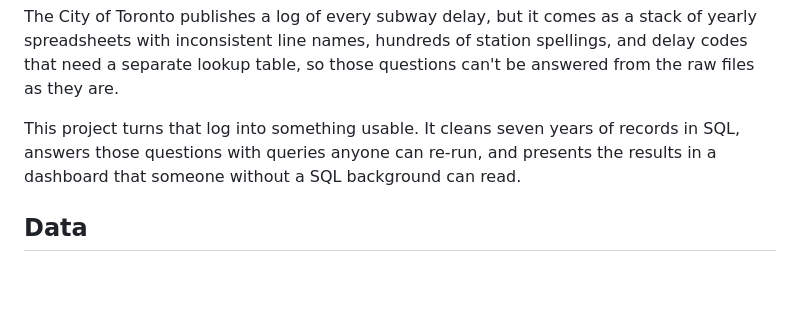
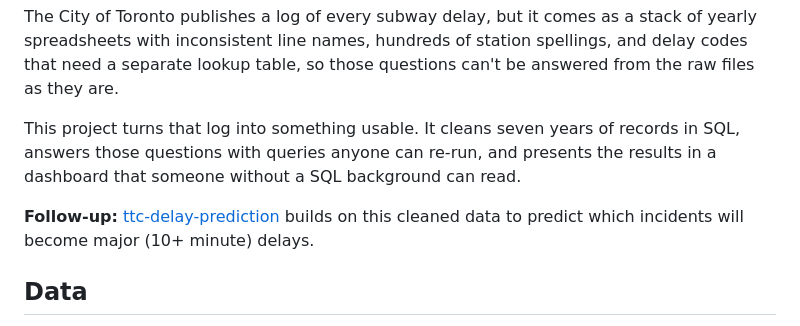
Before and after one commit to nrozario08/ttc-subway-delays, a Markdown page: README.md, the part around the change. GitHub-like rendering; blank space fills up the shorter version.

Commit message:
Link to the delay prediction follow-up project

```diff
--- a/README.md
+++ b/README.md
@@ -15,6 +15,8 @@ That raised a few questions. Are delays worse in the morning rush or at the star
 The City of Toronto publishes a log of every subway delay, but it comes as a stack of yearly spreadsheets with inconsistent line names, hundreds of station spellings, and delay codes that need a separate lookup table, so those questions can't be answered from the raw files as they are.
 
 This project turns that log into something usable. It cleans seven years of records in SQL, answers those questions with queries anyone can re-run, and presents the results in a dashboard that someone without a SQL background can read.
+
+**Follow-up:** [ttc-delay-prediction](https://github.com/nrozario08/ttc-delay-prediction) builds on this cleaned data to predict which incidents will become major (10+ minute) delays.
 
 ## Data
 
```
